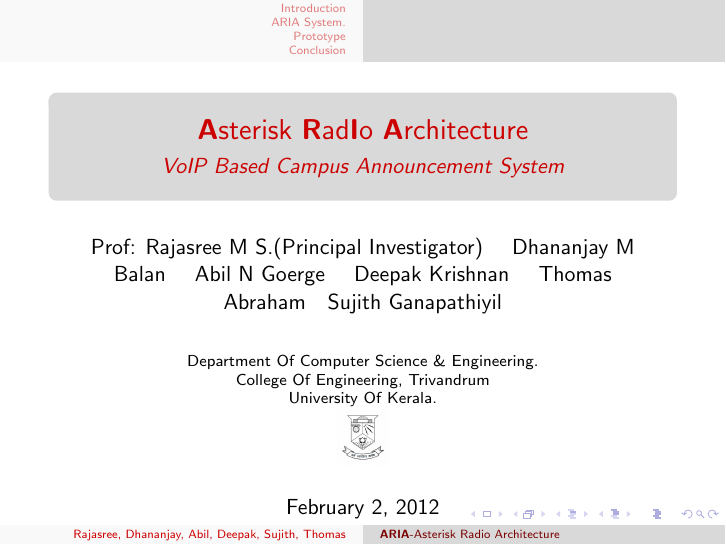
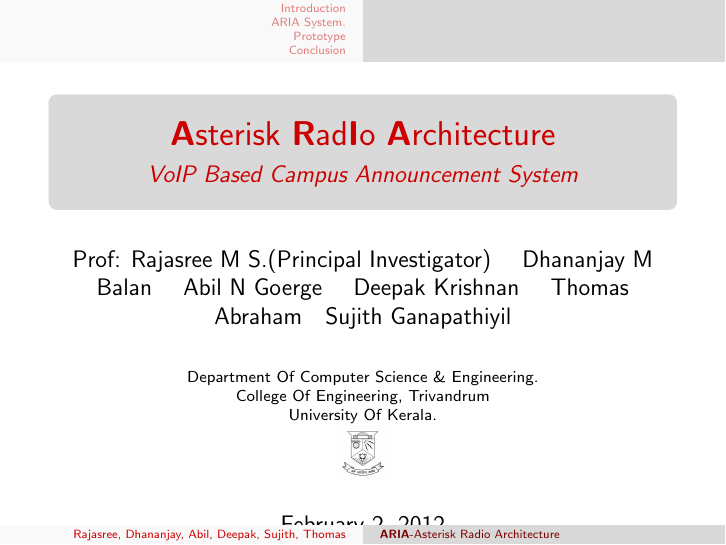
Before and after one commit to dbalan/Presentations, LaTeX slides (Presentation/cerd-intial-presentation.tex): page 1 of 27 before the commit and page 1 of 16 after it. Compiled offline with pdfLaTeX.

Commit message:
Final draft.

```diff
--- a/Presentation/cerd-intial-presentation.tex
+++ b/Presentation/cerd-intial-presentation.tex
@@ -1,5 +1,5 @@
 
-\documentclass{beamer}
+\documentclass[12pt,handout]{beamer}
 \usetheme{Copenhagen}
 \usecolortheme{beaver}
 
```
Also changed, not shown: Presentation/cerd-intial-presentation.pdf.
